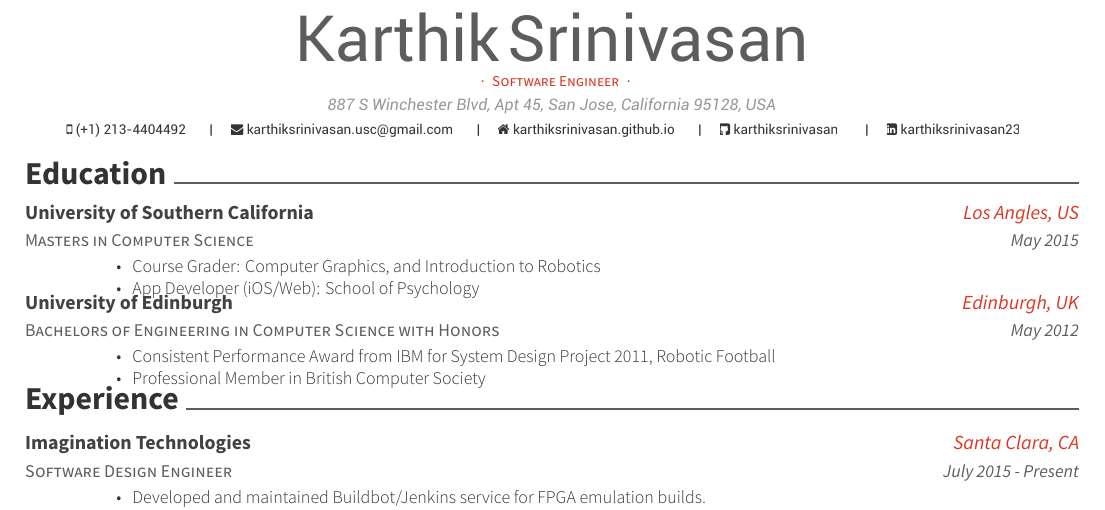
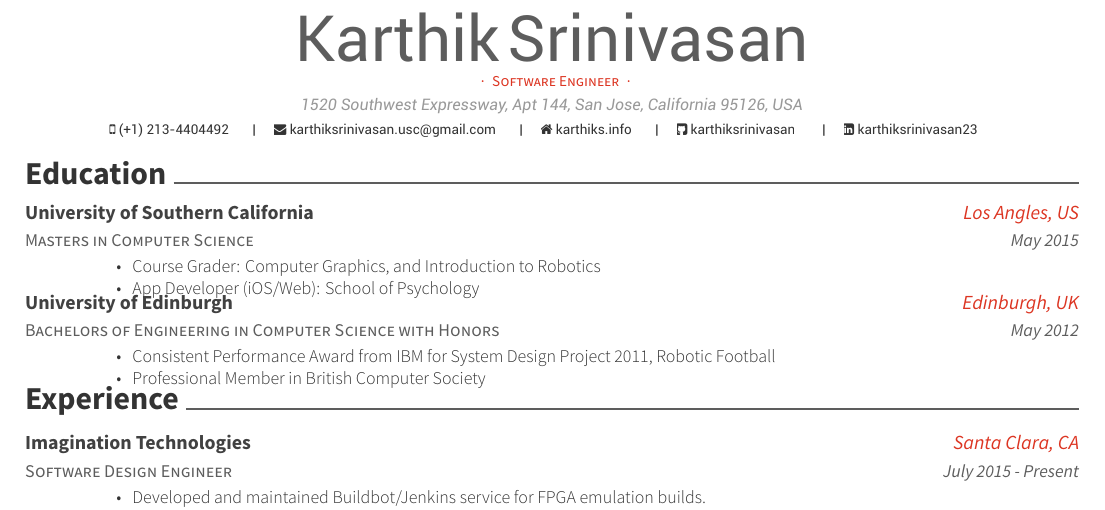
Before and after one commit to karthiksrinivasan/Resume, a LaTeX CV (KarthikSrinivasan.tex): part of the page, cut so that both start at the same text. Compiled offline with XeLaTeX.

Commit message:
Address change

```diff
--- a/KarthikSrinivasan.tex
+++ b/KarthikSrinivasan.tex
@@ -55,11 +55,11 @@
 %%%%%%%%%%%%%%%%%%%%%%%%%%%%%%%%%%%%%%
 %%% Essentials
 \name{Karthik}{Srinivasan}
-\address{887 S Winchester Blvd, Apt 45, San Jose, California 95128, USA}
+\address{1520 Southwest Expressway, Apt 144, San Jose, California 95126, USA}
 \mobile{(+1) 213-4404492}
 %%% Social
 \email{karthiksrinivasan.usc@gmail.com}
-\homepage{karthiksrinivasan.github.io}
+\homepage{karthiks.info}
 \github{karthiksrinivasan}
 \linkedin{karthiksrinivasan23}
 %%% Optionals
```
Also changed, not shown: KarthikSrinivasan.pdf.
